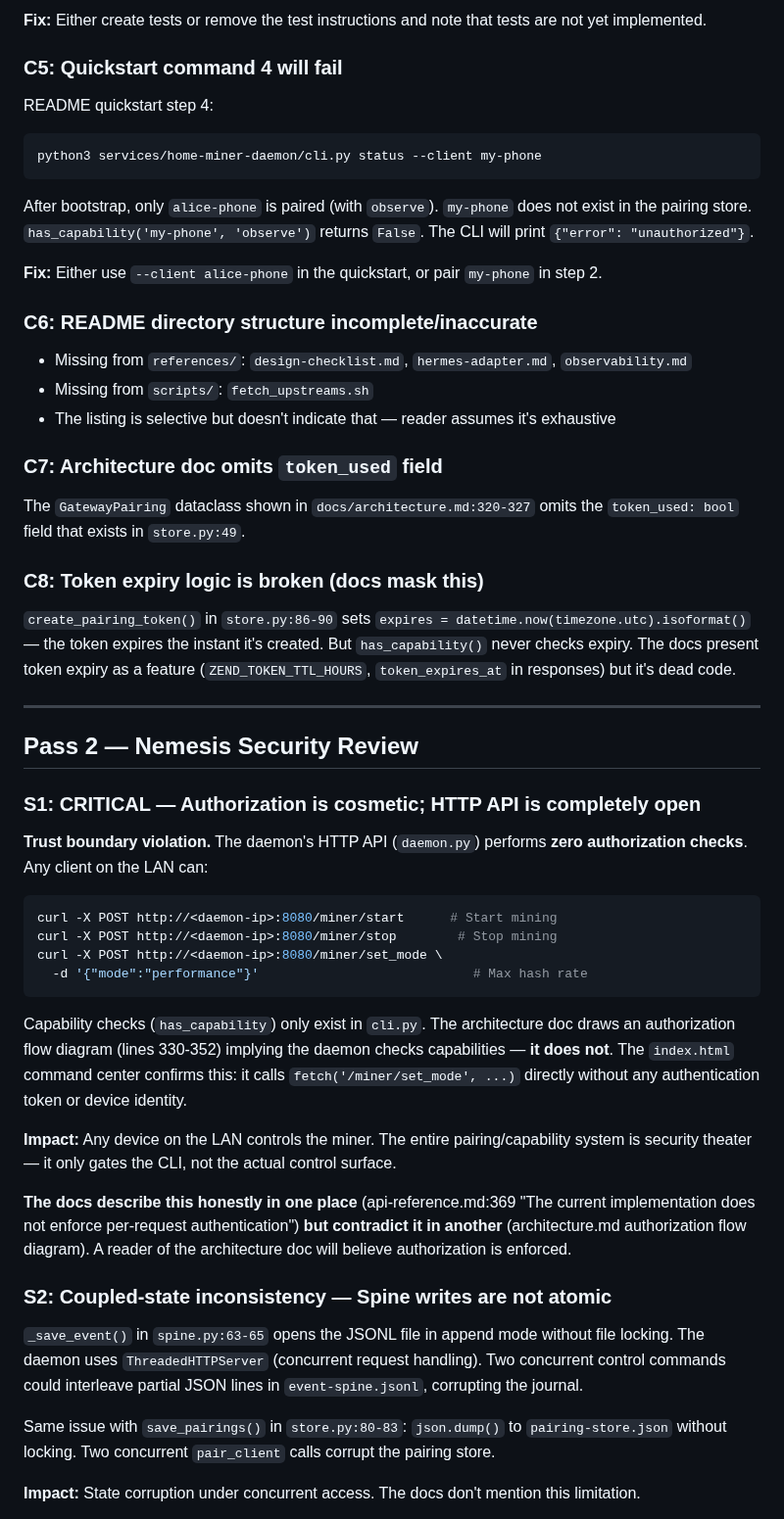
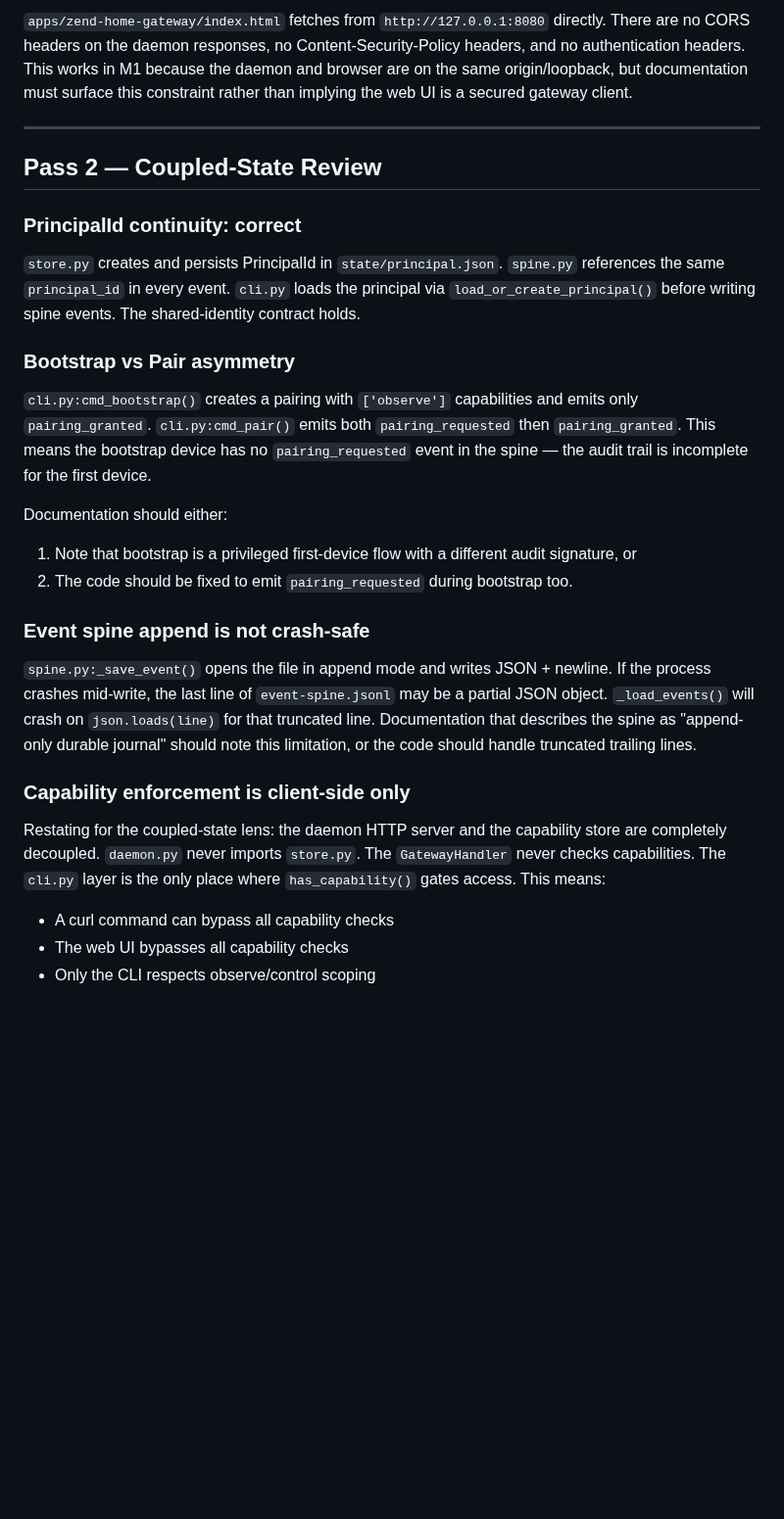
Before and after one commit to happybigmtn/zend, a Markdown page: outputs/documentation-and-onboarding/review.md, the part around one of its changes. Shown at 98% size. Rendered like a GitHub page; blank space fills up the shorter version.

````diff
--- a/outputs/documentation-and-onboarding/review.md
+++ b/outputs/documentation-and-onboarding/review.md
@@ -63,57 +73,52 @@ There are zero `test_*.py` files in `services/home-miner-daemon/`. This command
 
-**Fix:** Either create tests or remove the test instructions and note that tests are not yet implemented.
-
-### C5: Quickstart command 4 will fail
-
-README quickstart step 4:
-```bash
-python3 services/home-miner-daemon/cli.py status --client my-phone
-```
-
-After bootstrap, only `alice-phone` is paired (with `observe`). `my-phone` does not exist in the pairing store. `has_capability('my-phone', 'observe')` returns `False`. The CLI will print `{"error": "unauthorized"}`.
-
-**Fix:** Either use `--client alice-phone` in the quickstart, or pair `my-phone` in step 2.
-
-### C6: README directory structure incomplete/inaccurate
-
-- Missing from `references/`: `design-checklist.md`, `hermes-adapter.md`, `observability.md`
-- Missing from `scripts/`: `fetch_upstreams.sh`
-- The listing is selective but doesn't indicate that — reader assumes it's exhaustive
-
-### C7: Architecture doc omits `token_used` field
-
-The `GatewayPairing` dataclass shown in `docs/architecture.md:320-327` omits the `token_used: bool` field that exists in `store.py:49`.
-
-### C8: Token expiry logic is broken (docs mask this)
-
-`create_pairing_token()` in `store.py:86-90` sets `expires = datetime.now(timezone.utc).isoformat()` — the token expires the instant it's created. But `has_capability()` never checks expiry. The docs present token expiry as a feature (`ZEND_TOKEN_TTL_HOURS`, `token_expires_at` in responses) but it's dead code.
+`apps/zend-home-gateway/index.html` fetches from `http://127.0.0.1:8080`
+directly. There are no CORS headers on the daemon responses, no
+Content-Security-Policy headers, and no authentication headers. This works in
+M1 because the daemon and browser are on the same origin/loopback, but
+documentation must surface this constraint rather than implying the web UI is a
+secured gateway client.
 
 ---
 
-## Pass 2 — Nemesis Security Review
+## Pass 2 — Coupled-State Review
 
-### S1: CRITICAL — Authorization is cosmetic; HTTP API is completely open
+### PrincipalId continuity: correct
 
-**Trust boundary violation.** The daemon's HTTP API (`daemon.py`) performs **zero authorization checks**. Any client on the LAN can:
+`store.py` creates and persists PrincipalId in `state/principal.json`.
+`spine.py` references the same `principal_id` in every event. `cli.py` loads
+the principal via `load_or_create_principal()` before writing spine events. The
+shared-identity contract holds.
 
-```bash
-curl -X POST http://<daemon-ip>:8080/miner/start      # Start mining
-curl -X POST http://<daemon-ip>:8080/miner/stop        # Stop mining
-curl -X POST http://<daemon-ip>:8080/miner/set_mode \
-  -d '{"mode":"performance"}'                            # Max hash rate
-```
+### Bootstrap vs Pair asymmetry
 
-Capability checks (`has_capability`) only exist in `cli.py`. The architecture doc draws an authorization flow diagram (lines 330-352) implying the daemon checks capabilities — **it does not**. The `index.html` command center confirms this: it calls `fetch('/miner/set_mode', ...)` directly without any authentication token or device identity.
+`cli.py:cmd_bootstrap()` creates a pairing with `['observe']` capabilities and
+emits only `pairing_granted`. `cli.py:cmd_pair()` emits both
+`pairing_requested` then `pairing_granted`. This means the bootstrap device
+has no `pairing_requested` event in the spine — the audit trail is incomplete
+for the first device.
 
-**Impact:** Any device on the LAN controls the miner. The entire pairing/capability system is security theater — it only gates the CLI, not the actual control surface.
+Documentation should either:
+1. Note that bootstrap is a privileged first-device flow with a different
+   audit signature, or
+2. The code should be fixed to emit `pairing_requested` during bootstrap too.
 
-**The docs describe this honestly in one place** (api-reference.md:369 "The current implementation does not enforce per-request authentication") **but contradict it in another** (architecture.md authorization flow diagram). A reader of the architecture doc will believe authorization is enforced.
+### Event spine append is not crash-safe
 
-### S2: Coupled-state inconsistency — Spine writes are not atomic
+`spine.py:_save_event()` opens the file in append mode and writes JSON + newline.
+If the process crashes mid-write, the last line of `event-spine.jsonl` may be
+a partial JSON object. `_load_events()` will crash on `json.loads(line)` for
+that truncated line. Documentation that describes the spine as "append-only
+durable journal" should note this limitation, or the code should handle
+truncated trailing lines.
 
-`_save_event()` in `spine.py:63-65` opens the JSONL file in append mode without file locking. The daemon uses `ThreadedHTTPServer` (concurrent request handling). Two concurrent control commands could interleave partial JSON lines in `event-spine.jsonl`, corrupting the journal.
+### Capability enforcement is client-side only
 
-Same issue with `save_pairings()` in `store.py:80-83`: `json.dump()` to `pairing-store.json` without locking. Two concurrent `pair_client` calls corrupt the pairing store.
+Restating for the coupled-state lens: the daemon HTTP server and the capability
+store are completely decoupled. `daemon.py` never imports `store.py`. The
+`GatewayHandler` never checks capabilities. The `cli.py` layer is the only
+place where `has_capability()` gates access. This means:
 
-**Impact:** State corruption under concurrent access. The docs don't mention this limitation.
+- A curl command can bypass all capability checks
+- The web UI bypasses all capability checks
+- Only the CLI respects observe/control scoping
 
````
Also changed, not shown: other parts of outputs/documentation-and-onboarding/review.md (+121 -91 lines), outputs/documentation-and-onboarding/spec.md (+52 -87 lines).
